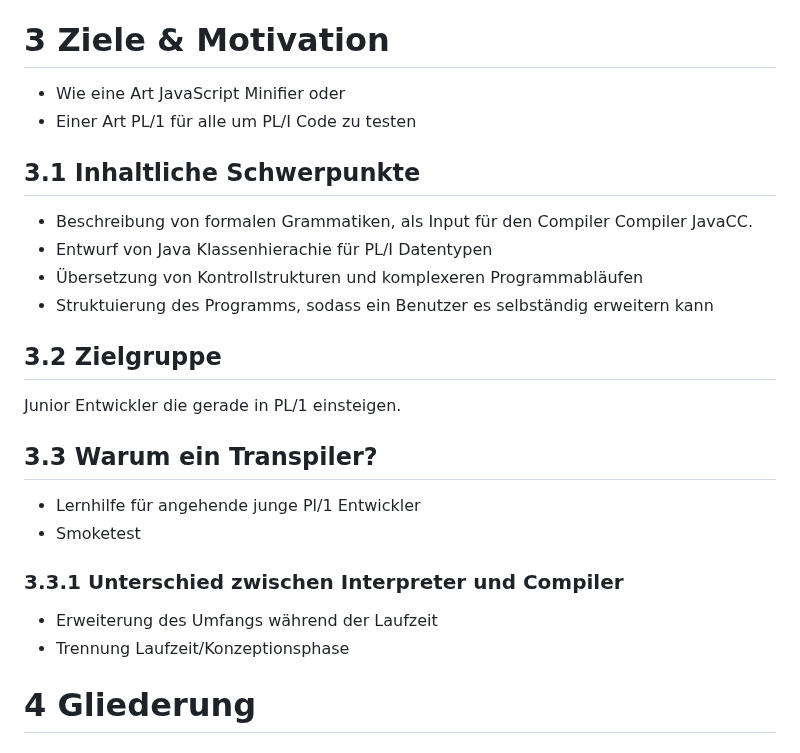
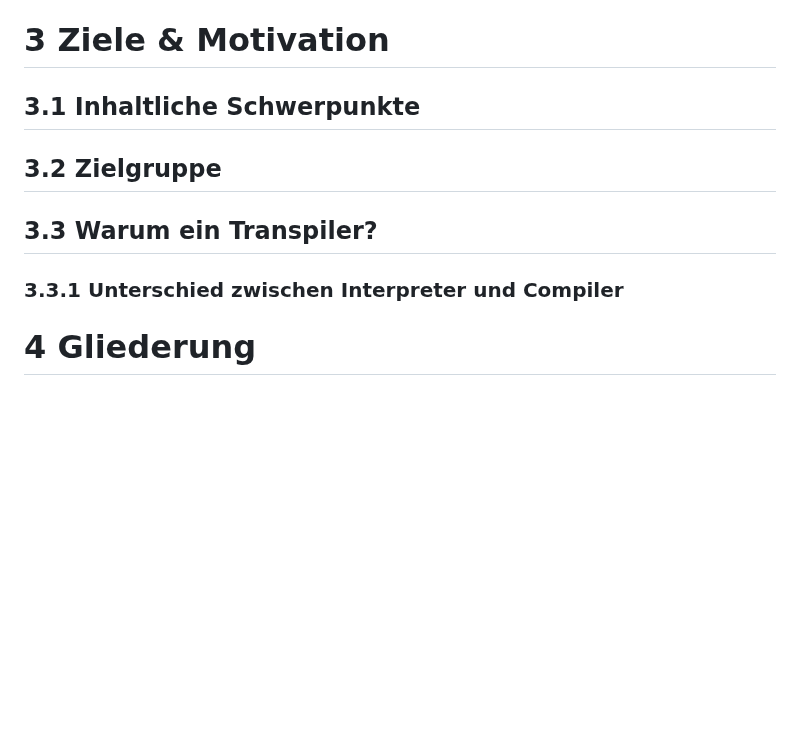
Before and after one commit to lhahner/aspekte-formale-uebersetzung-programmiersprachen, a Markdown page: README.md, the part around one of its changes. Rendered like a GitHub page; blank space fills up the shorter version.

```diff
--- a/README.md
+++ b/README.md
@@ -115,25 +88,16 @@ Es sollen nahezu alle Tokens aus dem PL/I Handbuch von IBM abgedeckt werden.
 Hierzu sollten auch alle Symbole in der Symboltabelle erfasst werden. Eventuelle sollten die Symbole aus einer externen Art "Dictonary" Datei in den Hashtable geladen werden.
 
 # 3 Ziele & Motivation
-- Wie eine Art JavaScript Minifier oder
-- Einer Art PL/1 für alle um PL/I Code zu testen
+
 
 ## 3.1 Inhaltliche Schwerpunkte
-- Beschreibung von formalen Grammatiken, als Input für den Compiler Compiler JavaCC.
-- Entwurf von Java Klassenhierachie für PL/I Datentypen
-- Übersetzung von Kontrollstrukturen und komplexeren Programmabläufen
-- Struktuierung des Programms, sodass ein Benutzer es selbständig erweitern kann
 
 ## 3.2 Zielgruppe
-Junior Entwickler die gerade in PL/1 einsteigen.
+
 
 ## 3.3 Warum ein Transpiler?
-- Lernhilfe für angehende junge Pl/1 Entwickler
-- Smoketest
 
 ### 3.3.1 Unterschied zwischen Interpreter und Compiler
-- Erweiterung des Umfangs während der Laufzeit
-- Trennung Laufzeit/Konzeptionsphase
 
 # 4 Gliederung
 ## 4.1 Prototype der Gliederung
```
Also changed, not shown: other parts of README.md (+3 -30 lines).
